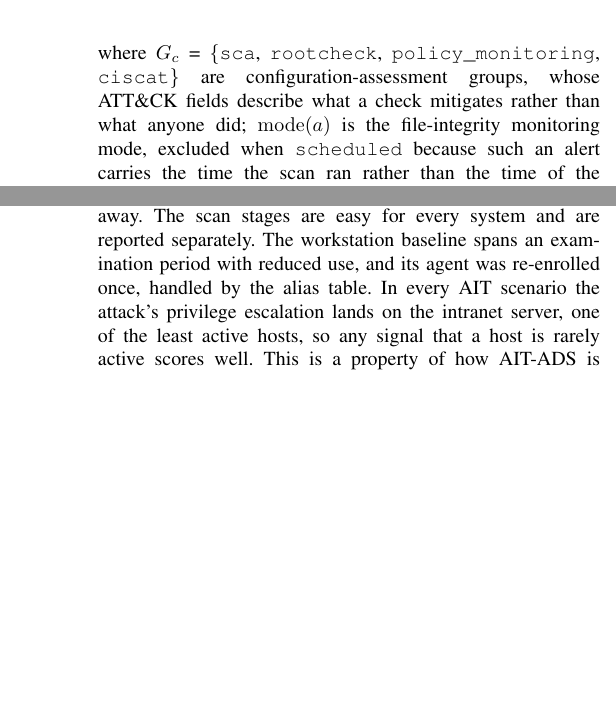
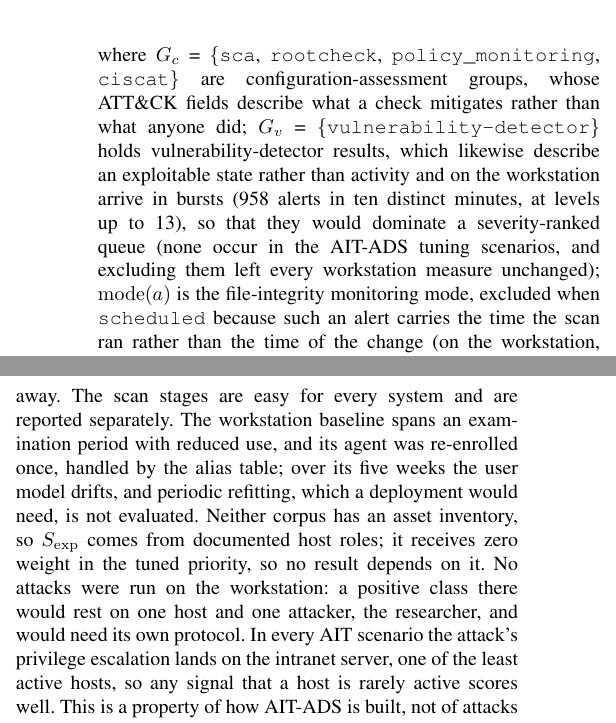
Before and after one commit to Ausar-Ing/ContextAwareSIEM, a LaTeX paper (References/Deliverable3_ContextAwareSIEM_submission.tex): two parts of the columns of pages 5 and 13 of 14, joined at a grey line, cut so that both start at the same text, the shorter picture padded with empty space. The pictures show the PDF file References/Deliverable3_ContextAwareSIEM_submission_preview.pdf that the author committed with the source.

Commit message:
Submission draft: Q10-Q17 provisional decisions (vulnerability-detector admission, limitations, future work, notable ranking basis)
Co-Authored-By: Claude Opus 5.5 <noreply@anthropic.com>
Claude-Session: https://claude.ai/code/session_01DNs47zZBoymN9rY4hZK8zy

```diff
--- a/References/Deliverable3_ContextAwareSIEM_submission.tex
+++ b/References/Deliverable3_ContextAwareSIEM_submission.tex
@@ -229,11 +229,11 @@ Not every Wazuh alert describes behaviour, and admitting those that do not corru
 
 \step{1}{Admission filter} The admitted stream is
 \begin{multline}
-\mathcal{A} = \{\, a : \mathrm{grp}(a) \cap G_c = \emptyset, \\
+\mathcal{A} = \{\, a : \mathrm{grp}(a) \cap (G_c \cup G_v) = \emptyset, \\
 \mathrm{mode}(a) \neq \texttt{scheduled},\ a \notin \mathcal{D} \,\},
 \label{eq:admission}
 \end{multline}
-where $G_c$ = \{\texttt{sca}, \texttt{rootcheck}, \texttt{policy\_monitoring}, \texttt{ciscat}\} are configuration-assessment groups, whose ATT\&CK fields describe what a check mitigates rather than what anyone did; $\mathrm{mode}(a)$ is the file-integrity monitoring mode, excluded when \texttt{scheduled} because such an alert carries the time the scan ran rather than the time of the change (on the workstation, 1{,}190 registry alerts fell into four distinct minutes); and $\mathcal{D}$ is the set of duplicate ingestions, alerts that re-enter the stream through a second log path. In AIT-ADS every Suricata alert is ingested twice, once from \texttt{eve.json} and once from \texttt{fast.log}; the second copy is in $\mathcal{D}$. Excluded alerts are not discarded entirely: they still update the host's activity record used by the active-time correction of Phase 3.
+where $G_c$ = \{\texttt{sca}, \texttt{rootcheck}, \texttt{policy\_monitoring}, \texttt{ciscat}\} are configuration-assessment groups, whose ATT\&CK fields describe what a check mitigates rather than what anyone did; $G_v$ = \{\texttt{vulnerability-detector}\} holds vulnerability-detector results, which likewise describe an exploitable state rather than activity and on the workstation arrive in bursts (958 alerts in ten distinct minutes, at levels up to 13), so that they would dominate a severity-ranked queue (none occur in the AIT-ADS tuning scenarios, and excluding them left every workstation measure unchanged); $\mathrm{mode}(a)$ is the file-integrity monitoring mode, excluded when \texttt{scheduled} because such an alert carries the time the scan ran rather than the time of the change (on the workstation, 1{,}190 registry alerts fell into four distinct minutes); and $\mathcal{D}$ is the set of duplicate ingestions, alerts that re-enter the stream through a second log path. In AIT-ADS every Suricata alert is ingested twice, once from \texttt{eve.json} and once from \texttt{fast.log}; the second copy is in $\mathcal{D}$. Excluded alerts are not discarded entirely: they still update the host's activity record used by the active-time correction of Phase 3.
 
 \step{2}{Schema normalization} Each admitted alert is projected onto a fixed schema: rule identifier, level and groups; ATT\&CK techniques and tactics; timestamp; agent; source address; user; and an ingestion sequence number that totally orders alerts sharing a timestamp. Wazuh writes ATT\&CK tags in two shapes: detection rules use a nested \texttt{rule.mitre} object with tactic names, configuration checks use flat lists of identifiers. Both are read and tactics are normalized to identifiers.
 
@@ -639,9 +639,9 @@ The selection evidence behind the tuned values is as follows. For the hybrid wei
 \section{Threats to Validity, Scope and Future Work}
 \label{sec:threats}
 
-\textbf{Threats to validity.} AIT's users and attacks are simulated, its baselines are short (no weekly cycle) and its hosts are Ubuntu servers \cite{ref22}; the workstation supplies realistic benign activity but no attacks, so no single corpus provides both. Only 6--14 non-scan attack alerts exist per scenario, so per-stage ranks are reported for every scenario rather than averaged away. The scan stages are easy for every system and are reported separately. The workstation baseline spans an examination period with reduced use, and its agent was re-enrolled once, handled by the alias table. In every AIT scenario the attack's privilege escalation lands on the intranet server, one of the least active hosts, so any signal that a host is rarely active scores well. This is a property of how AIT-ADS is built, not of attacks in general, and host rarity is therefore a comparator rather than part of the method; B0$_\mathrm{host}$, the within-host AUC and the calibration split exist to separate it from temporal context. A preliminary untuned check, not reported here, used all eight scenarios once; every later choice used the tuning scenarios only. The queue is ranked over the whole evaluation period at once, whereas an analyst works a live queue; per-day ranking is reported as a check.
+\textbf{Threats to validity.} AIT's users and attacks are simulated, its baselines are short (no weekly cycle) and its hosts are Ubuntu servers \cite{ref22}; the workstation supplies realistic benign activity but no attacks, so no single corpus provides both. Only 6--14 non-scan attack alerts exist per scenario, so per-stage ranks are reported for every scenario rather than averaged away. The scan stages are easy for every system and are reported separately. The workstation baseline spans an examination period with reduced use, and its agent was re-enrolled once, handled by the alias table; over its five weeks the user model drifts, and periodic refitting, which a deployment would need, is not evaluated. Neither corpus has an asset inventory, so $S_\mathrm{exp}$ comes from documented host roles; it receives zero weight in the tuned priority, so no result depends on it. No attacks were run on the workstation: a positive class there would rest on one host and one attacker, the researcher, and would need its own protocol. In every AIT scenario the attack's privilege escalation lands on the intranet server, one of the least active hosts, so any signal that a host is rarely active scores well. This is a property of how AIT-ADS is built, not of attacks in general, and host rarity is therefore a comparator rather than part of the method; B0$_\mathrm{host}$, the within-host AUC and the calibration split exist to separate it from temporal context. A preliminary untuned check, not reported here, used all eight scenarios once; every later choice used the tuning scenarios only. The queue is ranked over the whole evaluation period at once, whereas an analyst works a live queue; per-day ranking is reported as a check.
 
-\textbf{Scope and future work.} The layer consumes alerts only and reads no log content, so its reach is bounded by the rule set: four of AIT's ten attack steps never enter it. Two extensions follow. First, AIT-LDS publishes the raw logs behind every alert \cite{ref22}, so window features could include each entity's log volume and its deviation from baseline; this needs no log content and would let an unalerted step show up as unusual context around the alerts that do fire. Second, a log-anomaly detector such as AMiner could be admitted as an additional alert source whose alerts enter the same windows as Wazuh's. Neither changes the layer's role: it ranks what detectors raise and does not itself detect. Robustness to quieter attacks, without reconnaissance or on busier hosts, and feedback-driven adaptation of the weights from analyst decisions \cite{ref18} are further directions.
+\textbf{Scope and future work.} The layer consumes alerts only and reads no log content, so its reach is bounded by the rule set: four of AIT's ten attack steps never enter it. Two extensions follow. First, AIT-LDS publishes the raw logs behind every alert \cite{ref22}, so window features could include each entity's log volume and its deviation from baseline; this needs no log content and would let an unalerted step show up as unusual context around the alerts that do fire. Second, a log-anomaly detector such as AMiner could be admitted as an additional alert source whose alerts enter the same windows as Wazuh's. Neither changes the layer's role: it ranks what detectors raise and does not itself detect. A small, separately protocolled set of attacks on a monitored workstation would give the realistic corpus a positive class, and periodic refitting of the per-host models would counter the drift measured there. Robustness to quieter attacks, without reconnaissance or on busier hosts, and feedback-driven adaptation of the weights from analyst decisions \cite{ref18} are further directions.
 
 \begin{thebibliography}{30}
 \scriptsize
```
Also changed, not shown: References/Deliverable3_ContextAwareSIEM_submission_preview.pdf, References/Deliverable3_ContextAwareSIEM_submission.tex (4 more changed lines).
